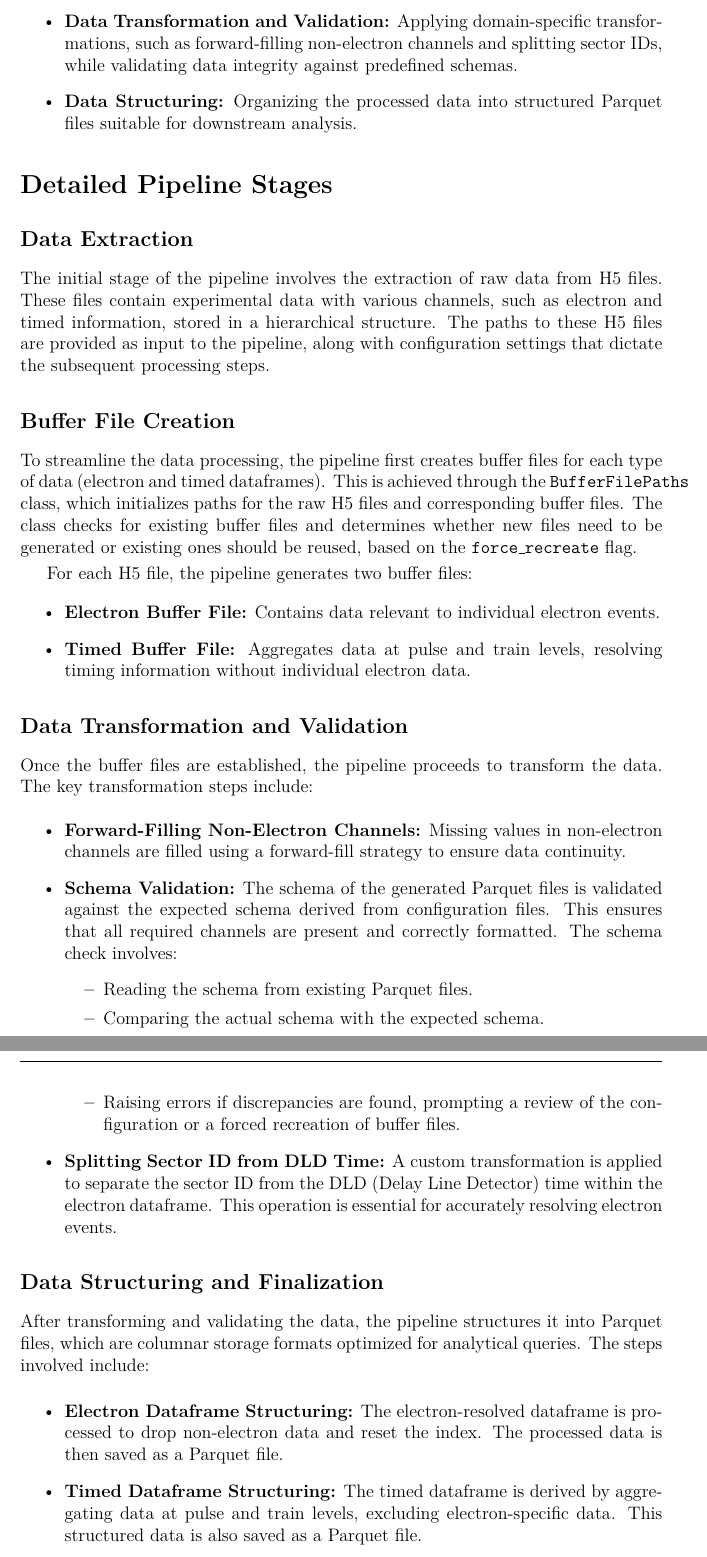
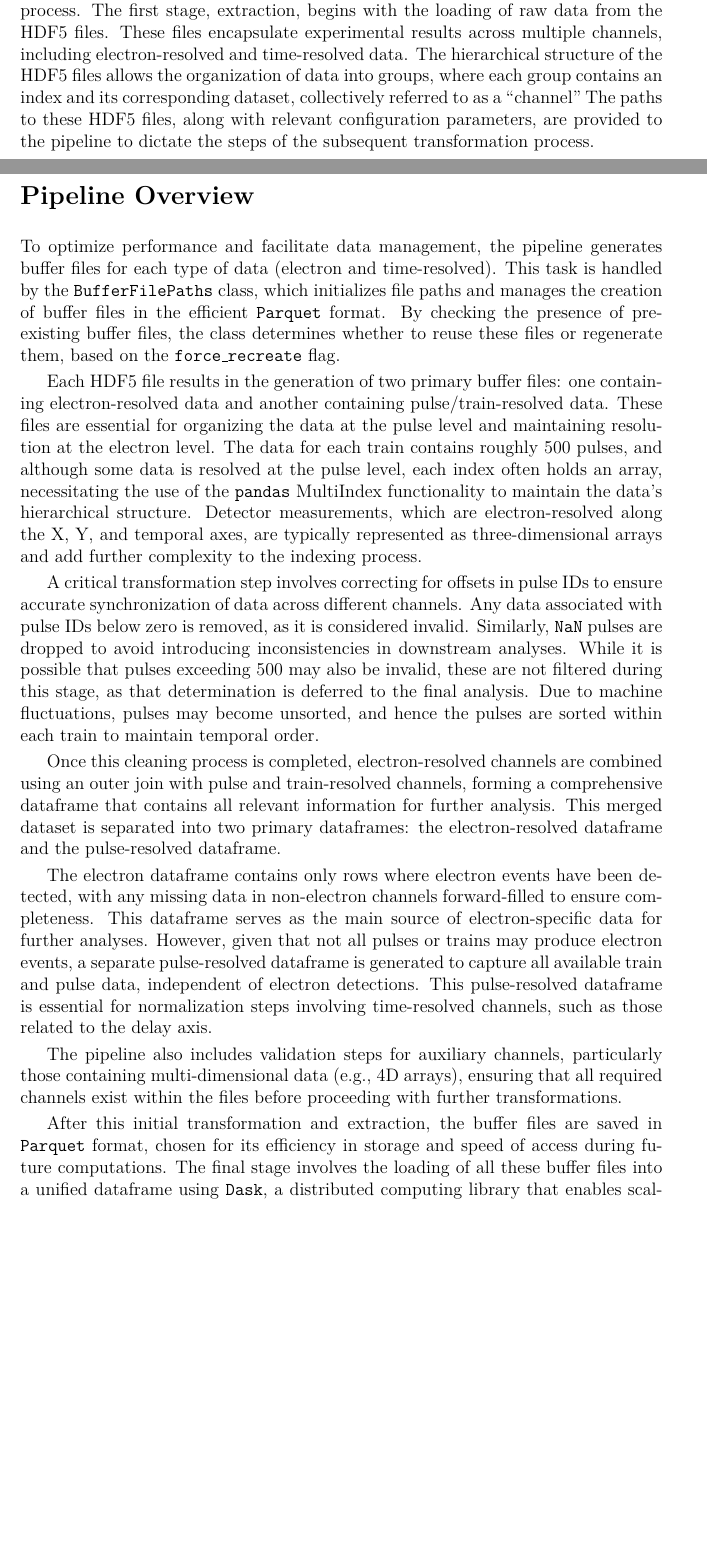
Before and after one commit to zain-sohail/master-thesis, a LaTeX thesis (main.tex, which reads appendix/etl.tex): two parts of pages 38 and 39 of 43 before the commit and two parts of pages 37 and 38 of 44 after it, joined at a grey line, cut at the place of the change, the shorter picture padded with empty space. Compiled offline with pdfLaTeX.

Commit message:
update the appendix elt

```diff
--- a/appendix/etl.tex
+++ b/appendix/etl.tex
@@ -7 +8,2 @@ The \gls{OpenCOMPES} was established to develop tools and infrastructure to make
 
+The following sections provide a detailed exposition of each stage of this ELT process. The first stage, extraction, begins with the loading of raw data from the \gls{HDF5} files. These files encapsulate experimental results across multiple channels, including electron-resolved and time-resolved data. The hierarchical structure of the \gls{HDF5} files allows the organization of data into groups, where each group contains an index and its corresponding dataset, collectively referred to as a “channel” The paths to these \gls{HDF5} files, along with relevant configuration parameters, are provided to the pipeline to dictate the steps of the subsequent transformation process.
@@ -11,4 +10,4 @@ The data pipeline is designed to extract raw data from \gls{HDF5} files, transfo
 
 \section*{Pipeline Overview}
-The ETL pipeline is divided into several key stages, each critical to the preparation and validation of the data. These stages include:
+To optimize performance and facilitate data management, the pipeline generates buffer files for each type of data (electron and time-resolved). This task is handled by the \texttt{BufferFilePaths} class, which initializes file paths and manages the creation of buffer files in the efficient \texttt{Parquet} format. By checking the presence of pre-existing buffer files, the class determines whether to reuse these files or regenerate them, based on the \texttt{force\_recreate} flag.
 
@@ -18,58 +14,16 @@ The ETL pipeline is divided into several key stages, each critical to the prepar
-    \item \textbf{Data Transformation and Validation:} Applying domain-specific transformations, such as forward-filling non-electron channels and splitting sector IDs, while validating data integrity against predefined schemas.
-    \item \textbf{Data Structuring:} Organizing the processed data into structured Parquet files suitable for downstream analysis.
-\end{itemize}
+Each \gls{HDF5} file results in the generation of two primary buffer files: one containing electron-resolved data and another containing pulse/train-resolved data. These files are essential for organizing the data at the pulse level and maintaining resolution at the electron level. The data for each train contains roughly 500 pulses, and although some data is resolved at the pulse level, each index often holds an array, necessitating the use of the \texttt{pandas} MultiIndex functionality to maintain the data’s hierarchical structure. Detector measurements, which are electron-resolved along the X, Y, and temporal axes, are typically represented as three-dimensional arrays and add further complexity to the indexing process.
 
-\section*{Detailed Pipeline Stages}
+A critical transformation step involves correcting for offsets in pulse IDs to ensure accurate synchronization of data across different channels. Any data associated with pulse IDs below zero is removed, as it is considered invalid. Similarly, \texttt{NaN} pulses are dropped to avoid introducing inconsistencies in downstream analyses. While it is possible that pulses exceeding 500 may also be invalid, these are not filtered during this stage, as that determination is deferred to the final analysis. Due to machine fluctuations, pulses may become unsorted, and hence the pulses are sorted within each train to maintain temporal order.
 
-\subsection*{Data Extraction}
-The initial stage of the pipeline involves the extraction of raw data from H5 files. These files contain experimental data with various channels, such as electron and timed information, stored in a hierarchical structure. The paths to these H5 files are provided as input to the pipeline, along with configuration settings that dictate the subsequent processing steps.
+Once this cleaning process is completed, electron-resolved channels are combined using an outer join with pulse and train-resolved channels, forming a comprehensive dataframe that contains all relevant information for further analysis. This merged dataset is separated into two primary dataframes: the electron-resolved dataframe and the pulse-resolved dataframe.
 
-\subsection*{Buffer File Creation}
-To streamline the data processing, the pipeline first creates buffer files for each type of data (electron and timed dataframes). This is achieved through the \texttt{BufferFilePaths} class, which initializes paths for the raw H5 files and corresponding buffer files. The class checks for existing buffer files and determines whether new files need to be generated or existing ones should be reused, based on the \texttt{force\_recreate} flag.
+The electron dataframe contains only rows where electron events have been detected, with any missing data in non-electron channels forward-filled to ensure completeness. This dataframe serves as the main source of electron-specific data for further analyses. However, given that not all pulses or trains may produce electron events, a separate pulse-resolved dataframe is generated to capture all available train and pulse data, independent of electron detections. This pulse-resolved dataframe is essential for normalization steps involving time-resolved channels, such as those related to the delay axis.
 
-For each H5 file, the pipeline generates two buffer files:
-\begin{itemize}
-    \item \textbf{Electron Buffer File:} Contains data relevant to individual electron events.
-    \item \textbf{Timed Buffer File:} Aggregates data at pulse and train levels, resolving timing information without individual electron data.
-\end{itemize}
+The pipeline also includes validation steps for auxiliary channels, particularly those containing multi-dimensional data (e.g., 4D arrays), ensuring that all required channels exist within the files before proceeding with further transformations.
 
-\subsection*{Data Transformation and Validation}
-Once the buffer files are established, the pipeline proceeds to transform the data. The key transformation steps include:
+After this initial transformation and extraction, the buffer files are saved in \texttt{Parquet} format, chosen for its efficiency in storage and speed of access during future computations. The final stage involves the loading of all these buffer files into a unified dataframe using \texttt{Dask}, a distributed computing library that enables scalable processing of large datasets. At this stage, forward-filling is again applied to non-electron channels, ensuring that missing values between files are handled consistently. However, care must be taken when forward-filling across different runs, as this could introduce inter-run inconsistencies.
 
-\begin{itemize}
-    \item \textbf{Forward-Filling Non-Electron Channels:} Missing values in non-electron channels are filled using a forward-fill strategy to ensure data continuity.
-    \item \textbf{Schema Validation:} The schema of the generated Parquet files is validated against the expected schema derived from configuration files. This ensures that all required channels are present and correctly formatted. The schema check involves:
-    \begin{itemize}
-        \item Reading the schema from existing Parquet files.
-        \item Comparing the actual schema with the expected schema.
-        \item Raising errors if discrepancies are found, prompting a review of the configuration or a forced recreation of buffer files.
-    \end{itemize}
-    \item \textbf{Splitting Sector ID from DLD Time:} A custom transformation is applied to separate the sector ID from the DLD (Delay Line Detector) time within the electron dataframe. This operation is essential for accurately resolving electron events.
-\end{itemize}
-
-\subsection*{Data Structuring and Finalization}
-After transforming and validating the data, the pipeline structures it into Parquet files, which are columnar storage formats optimized for analytical queries. The steps involved include:
-
-\begin{itemize}
-    \item \textbf{Electron Dataframe Structuring:} The electron-resolved dataframe is processed to drop non-electron data and reset the index. The processed data is then saved as a Parquet file.
-    \item \textbf{Timed Dataframe Structuring:} The timed dataframe is derived by aggregating data at pulse and train levels, excluding electron-specific data. This structured data is also saved as a Parquet file.
-    \item \textbf{Metadata Generation:} Metadata related to file statistics, filling operations, and schema checks is compiled and saved, providing crucial information for downstream analysis and data auditing.
-\end{itemize}
-
-% \subsubsection{Parallel Processing and Buffer File Creation}
-% To enhance the efficiency of the transformation process, buffer file creation is parallelized using joblib's Parallel class. This allows multiple files to be processed simultaneously, leveraging the available CPU cores. The number of cores used is dynamically determined based on the system's capabilities and the number of files to process. For debugging purposes or when encountering issues during parallel processing, the transformation can also be performed serially.
-
-% \subsection{Loading of Transformed Data}
-% The final stage of the ETL pipeline involves loading the transformed data from the buffer files into Dask DataFrames. Dask is chosen for its ability to handle large datasets efficiently and perform parallel computations. The get dataframes method reads the Parquet buffer files into separate Dask DataFrames for both electron and timed data.
-
-% \subsubsection{Lazy Loading and Forward-Filling Across Files}
-% Upon loading, the DataFrames undergo lazy forward-filling to handle any remaining missing values that might span across multiple buffer files. This step ensures that data continuity is maintained across different segments of the dataset. The forward-filling operation is optimized to only fill gaps that exceed a minimum overlap, thereby reducing unnecessary computations and preserving computational resources.
-
-% \subsubsection{Splitting Sector ID from DLD Time}
-% For electron-resolved data, an additional transformation is applied to split the sector ID from the DLD (Drift Length Detector) time if the configuration specifies this operation. This step involves separating the encoded sector information embedded within the DLD time, which is crucial for correctly associating detected events with specific detector sectors. The transformation is performed lazily, maintaining the efficiency of the pipeline.
-
-% \subsubsection{Metadata Mangamenet}
-% Throughout the ETL process, various metadata is collected and stored, including file statistics, schema information, and filling parameters. This metadata provides valuable insights into the data quality, the transformations applied, and any potential issues encountered during processing. It also facilitates reproducibility and traceability of the data processing workflow, ensuring that the results can be verified and validated.
+Finally, the schema of the buffer files is cross-validated against the predefined list of channels to ensure consistency and completeness prior to loading the data into \texttt{Dask}.
 
 
 % At \gls{FLASH}, the data \gls{trARPES}
```
Also changed, not shown: images/elt_cropped.png (added), appendix/etl.tex (20 more changed lines).
